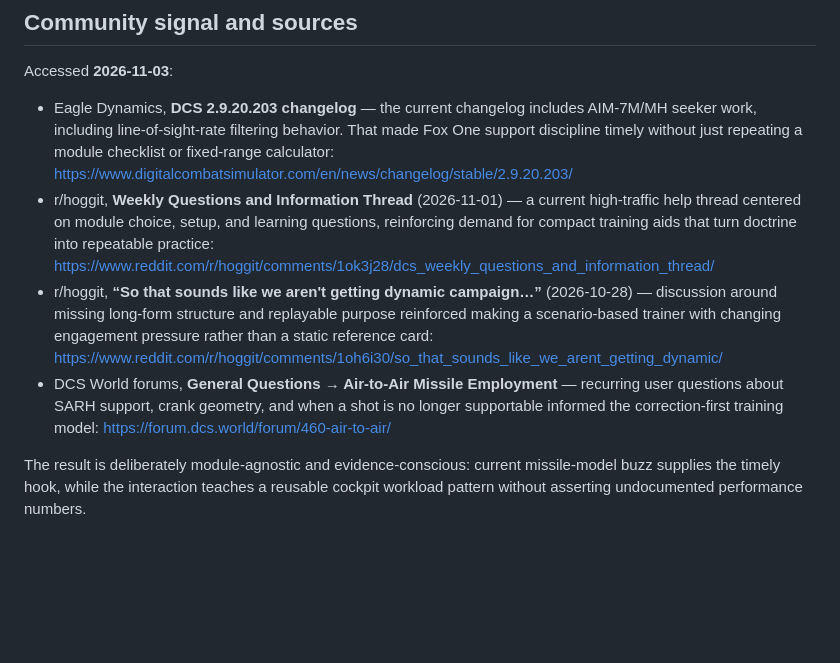
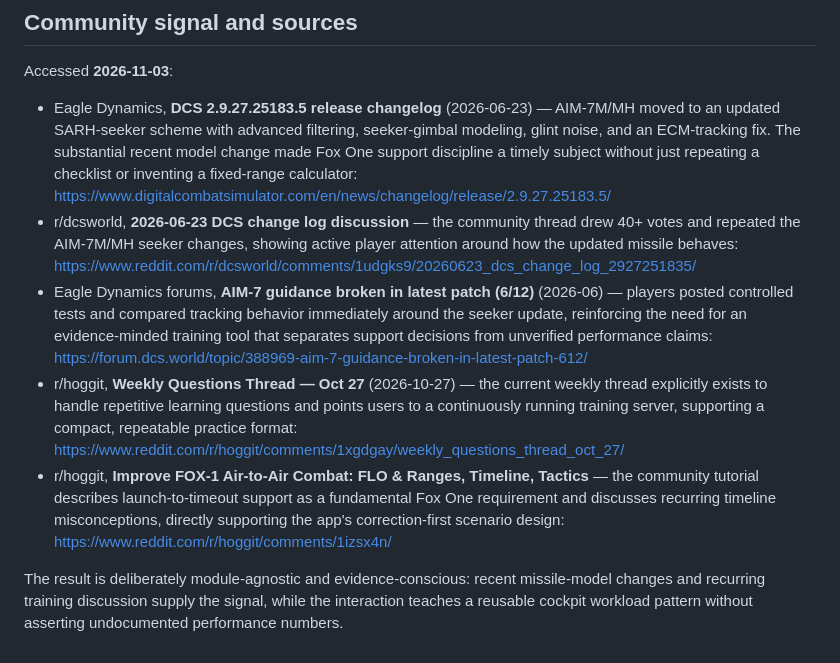
Before and after one commit to robgrady/dcs-companion-projects, a Markdown page: 2026-11-03-fox-one-wire/README.md, the part around the change. Rendered like a GitHub page; blank space fills up the shorter version.

Commit message:
Correct Fox One Wire source notes

```diff
--- a/2026-11-03-fox-one-wire/README.md
+++ b/2026-11-03-fox-one-wire/README.md
@@ -35,9 +35,10 @@ Everything is inline in `index.html`: semantic HTML, responsive CSS, and depende
 
 Accessed **2026-11-03**:
 
-- Eagle Dynamics, **DCS 2.9.20.203 changelog** — the current changelog includes AIM-7M/MH seeker work, including line-of-sight-rate filtering behavior. That made Fox One support discipline timely without just repeating a module checklist or fixed-range calculator: https://www.digitalcombatsimulator.com/en/news/changelog/stable/2.9.20.203/
-- r/hoggit, **Weekly Questions and Information Thread** (2026-11-01) — a current high-traffic help thread centered on module choice, setup, and learning questions, reinforcing demand for compact training aids that turn doctrine into repeatable practice: https://www.reddit.com/r/hoggit/comments/1ok3j28/dcs_weekly_questions_and_information_thread/
-- r/hoggit, **“So that sounds like we aren't getting dynamic campaign…”** (2026-10-28) — discussion around missing long-form structure and replayable purpose reinforced making a scenario-based trainer with changing engagement pressure rather than a static reference card: https://www.reddit.com/r/hoggit/comments/1oh6i30/so_that_sounds_like_we_arent_getting_dynamic/
-- DCS World forums, **General Questions → Air-to-Air Missile Employment** — recurring user questions about SARH support, crank geometry, and when a shot is no longer supportable informed the correction-first training model: https://forum.dcs.world/forum/460-air-to-air/
+- Eagle Dynamics, **DCS 2.9.27.25183.5 release changelog** (2026-06-23) — AIM-7M/MH moved to an updated SARH-seeker scheme with advanced filtering, seeker-gimbal modeling, glint noise, and an ECM-tracking fix. The substantial recent model change made Fox One support discipline a timely subject without just repeating a checklist or inventing a fixed-range calculator: https://www.digitalcombatsimulator.com/en/news/changelog/release/2.9.27.25183.5/
+- r/dcsworld, **2026-06-23 DCS change log discussion** — the community thread drew 40+ votes and repeated the AIM-7M/MH seeker changes, showing active player attention around how the updated missile behaves: https://www.reddit.com/r/dcsworld/comments/1udgks9/20260623_dcs_change_log_2927251835/
+- Eagle Dynamics forums, **AIM-7 guidance broken in latest patch (6/12)** (2026-06) — players posted controlled tests and compared tracking behavior immediately around the seeker update, reinforcing the need for an evidence-minded training tool that separates support decisions from unverified performance claims: https://forum.dcs.world/topic/388969-aim-7-guidance-broken-in-latest-patch-612/
+- r/hoggit, **Weekly Questions Thread — Oct 27** (2026-10-27) — the current weekly thread explicitly exists to handle repetitive learning questions and points users to a continuously running training server, supporting a compact, repeatable practice format: https://www.reddit.com/r/hoggit/comments/1xgdgay/weekly_questions_thread_oct_27/
+- r/hoggit, **Improve FOX-1 Air-to-Air Combat: FLO & Ranges, Timeline, Tactics** — the community tutorial describes launch-to-timeout support as a fundamental Fox One requirement and discusses recurring timeline misconceptions, directly supporting the app's correction-first scenario design: https://www.reddit.com/r/hoggit/comments/1izsx4n/
 
-The result is deliberately module-agnostic and evidence-conscious: current missile-model buzz supplies the timely hook, while the interaction teaches a reusable cockpit workload pattern without asserting undocumented performance numbers.
+The result is deliberately module-agnostic and evidence-conscious: recent missile-model changes and recurring training discussion supply the signal, while the interaction teaches a reusable cockpit workload pattern without asserting undocumented performance numbers.
```
